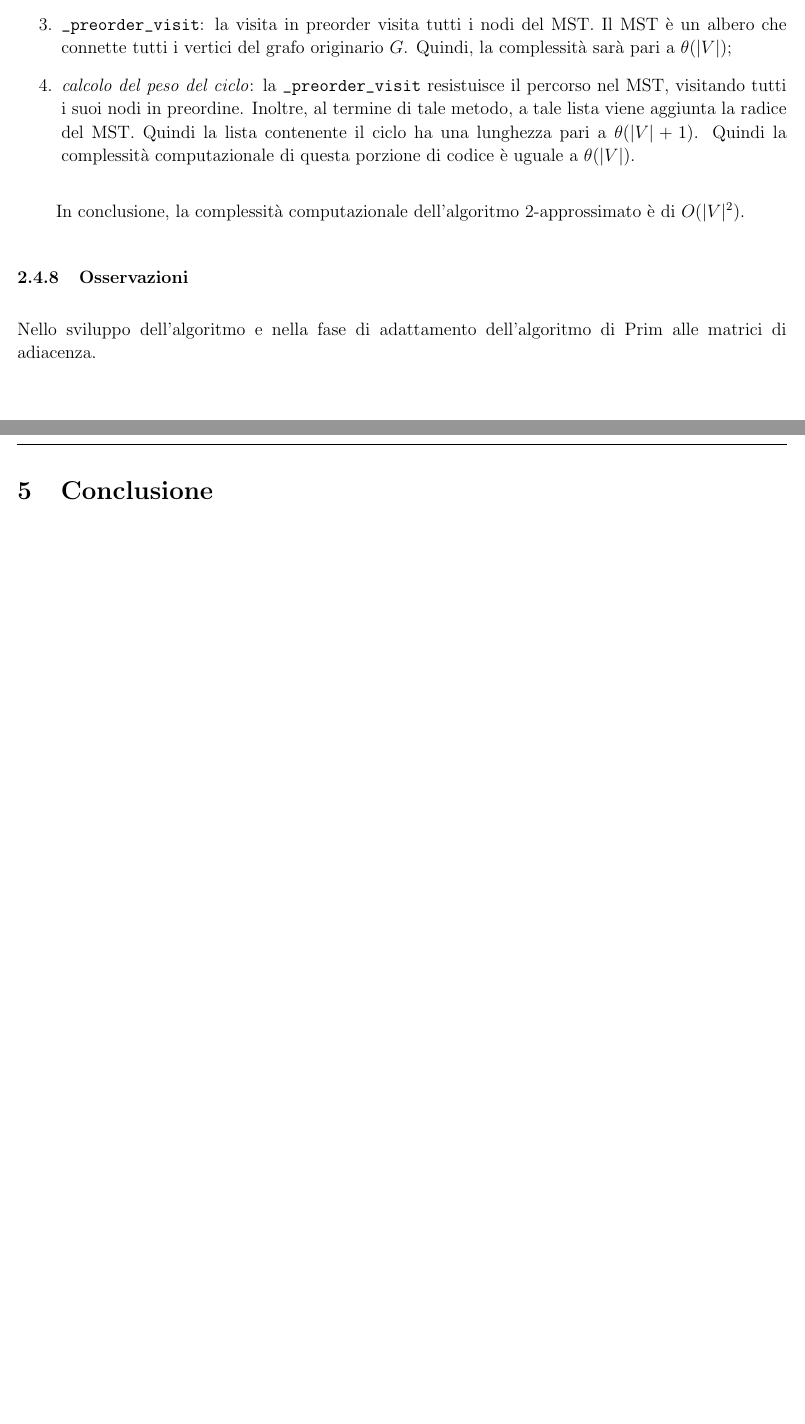
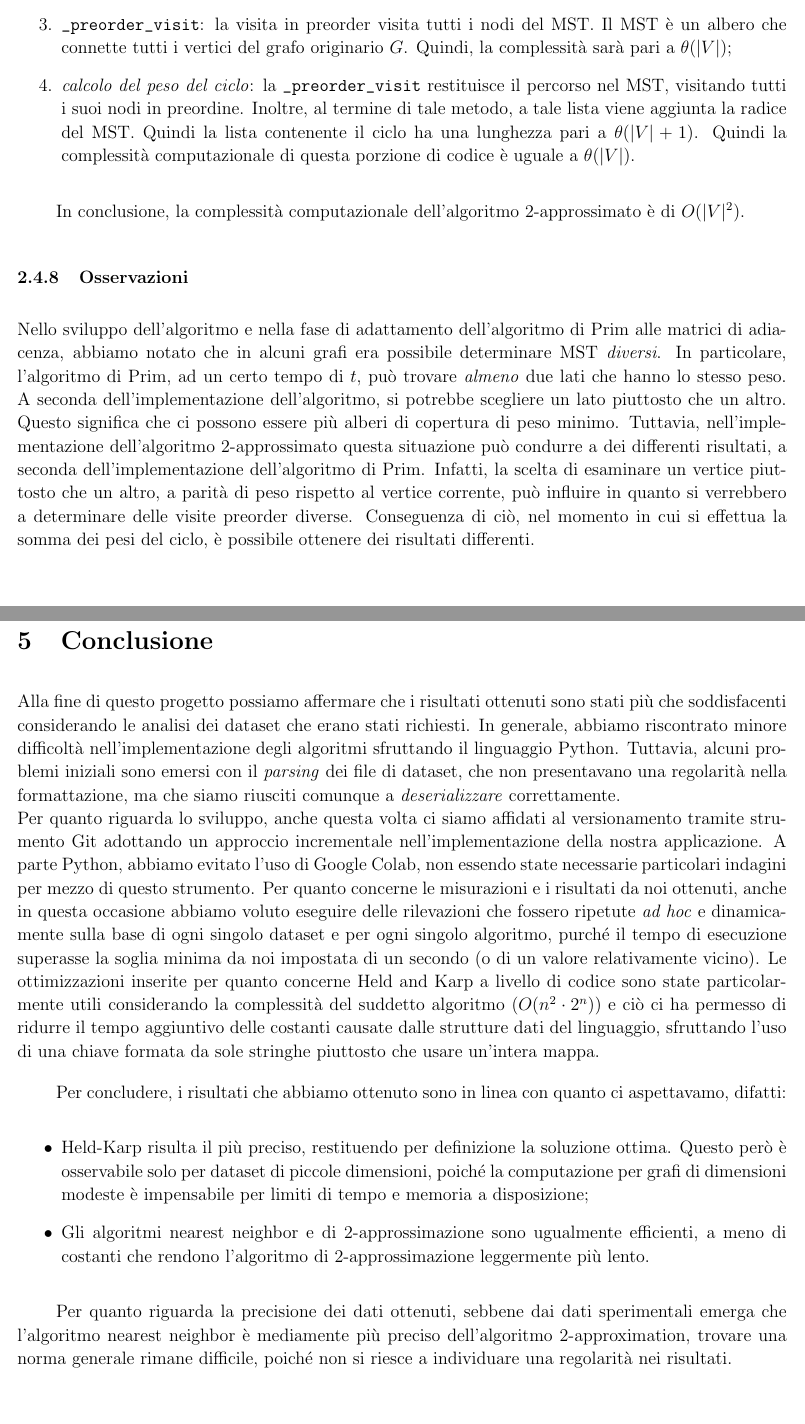
Before and after one commit to federicozanardo/AdvancedAlgorithmsLabs, a LaTeX document (ex-lab-2/docs/main.tex, which reads ex-lab-2/docs/res/sections/algoritmi.tex, ex-lab-2/docs/res/sections/conclusione.tex): two parts of pages 18 and 28 of 28, joined at a grey line, cut so that both start at the same text. Compiled offline with pdfLaTeX.

Commit message:
Update algoritmi and conclusioni

```diff
--- a/ex-lab-2/docs/res/sections/algoritmi.tex
+++ b/ex-lab-2/docs/res/sections/algoritmi.tex
@@ -385,7 +385,7 @@ Si considerino i metodi e le porzioni di codice implementate implementati:
     \item \verb|_preorder_visit|: la visita in preorder visita tutti i nodi del MST. Il MST
     è un albero che connette tutti i vertici del grafo originario $G$. Quindi, la
     complessità sarà pari a $\theta(|V|)$;
-    \item \textit{calcolo del peso del ciclo}: la \verb|_preorder_visit| resistuisce il
+    \item \textit{calcolo del peso del ciclo}: la \verb|_preorder_visit| restituisce il
     percorso nel MST, visitando tutti i suoi nodi in preordine. Inoltre, al termine di
     tale metodo, a tale lista viene aggiunta la radice del MST. Quindi la lista contenente
     il ciclo ha una lunghezza pari a $\theta(|V| + 1)$. Quindi la complessità computazionale
@@ -397,4 +397,14 @@ In conclusione, la complessità computazionale dell'algoritmo 2-approssimato è
 \subsubsection{Osservazioni}
 
 Nello sviluppo dell'algoritmo e nella fase di adattamento dell'algoritmo di Prim alle matrici
-di adiacenza.
+di adiacenza, abbiamo notato che in alcuni grafi era possibile determinare
+MST \textit{diversi}. In particolare, l'algoritmo di Prim, ad un certo tempo di $t$, può trovare
+\textit{almeno} due lati che hanno lo stesso peso. A seconda dell'implementazione
+dell'algoritmo, si potrebbe scegliere un lato piuttosto che un altro. Questo significa che
+ci possono essere più alberi di copertura di peso minimo. Tuttavia, nell'implementazione
+dell'algoritmo 2-approssimato questa situazione può condurre a dei differenti risultati,
+a seconda dell'implementazione dell'algoritmo di Prim. Infatti, la scelta di esaminare un
+vertice piuttosto che un altro, a parità di peso rispetto al vertice corrente, può
+influire in quanto si verrebbero a determinare delle visite preorder diverse. Conseguenza
+di ciò, nel momento in cui si effettua la somma dei pesi del ciclo, è possibile ottenere
+dei risultati differenti.
--- a/ex-lab-2/docs/res/sections/conclusione.tex
+++ b/ex-lab-2/docs/res/sections/conclusione.tex
@@ -1 +1,15 @@
 \section{Conclusione}
+
+Alla fine di questo progetto possiamo affermare che i risultati ottenuti sono stati più che soddisfacenti considerando le analisi dei dataset che erano stati richiesti. In generale, abbiamo riscontrato minore difficoltà nell'implementazione degli algoritmi sfruttando il linguaggio Python. Tuttavia, alcuni problemi iniziali sono emersi con il \textit{parsing} dei file di dataset, che non presentavano una regolarità nella formattazione, ma che siamo riusciti comunque a \textit{deserializzare} correttamente. \\
+Per quanto riguarda lo sviluppo, anche questa volta ci siamo affidati al versionamento tramite strumento Git adottando un approccio incrementale nell'implementazione della nostra applicazione. A parte Python, abbiamo evitato l'uso di Google Colab, non essendo state necessarie particolari indagini per mezzo di questo strumento.
+Per quanto concerne le misurazioni e i risultati da noi ottenuti, anche in questa occasione abbiamo voluto eseguire delle rilevazioni che fossero ripetute \textit{ad hoc} e dinamicamente sulla base di ogni singolo dataset e per ogni singolo algoritmo, purché il tempo di esecuzione superasse la soglia minima da noi impostata di un secondo (o di un valore relativamente vicino).
+Le ottimizzazioni inserite per quanto concerne Held and Karp a livello di codice sono state particolarmente utili considerando la complessità del suddetto algoritmo (\(O(n^2\cdot2^n)\)) e ciò ci ha permesso di ridurre il tempo aggiuntivo delle costanti causate dalle strutture dati del linguaggio, sfruttando l'uso di una chiave formata da sole stringhe piuttosto che usare un'intera mappa.
+
+
+Per concludere, i risultati che abbiamo ottenuto sono in linea con quanto ci aspettavamo, difatti:
+\begin{itemize}
+  \item Held-Karp risulta il più preciso, restituendo per definizione la soluzione ottima. Questo però è osservabile solo per dataset di piccole dimensioni, poiché la computazione per grafi di dimensioni modeste è impensabile per limiti di tempo e memoria a disposizione;
+  \item Gli algoritmi nearest neighbor e di 2-approssimazione sono ugualmente efficienti, a meno di costanti che rendono l'algoritmo di 2-approssimazione leggermente più lento.
+\end{itemize}
+
+Per quanto riguarda la precisione dei dati ottenuti, sebbene dai dati sperimentali emerga che l'algoritmo nearest neighbor è mediamente più preciso dell'algoritmo 2-approximation, trovare una norma generale rimane difficile, poiché non si riesce a individuare una regolarità nei risultati.
```
Also changed, not shown: ex-lab-2/docs/res/sections/introduzione.tex (+5 -5 lines), ex-lab-2/docs/main.pdf (deleted), ex-lab-2/docs/res/sections/algoritmi.tex (12 more changed lines).
